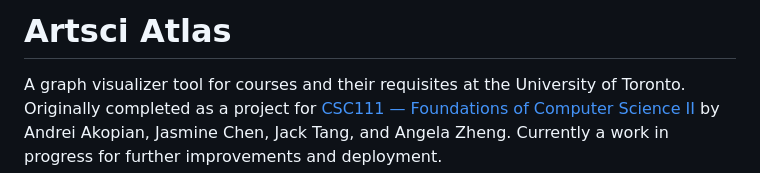
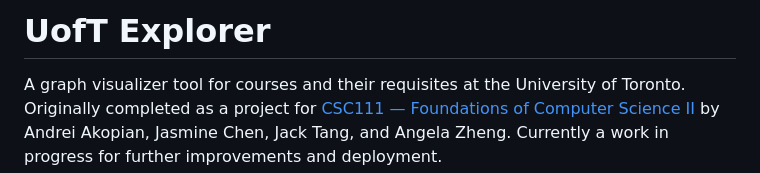
Before and after one commit to andrei-akopian/UofTExplorer, a Markdown page: README.md, the part around the change. Drawn GitHub-style.

Commit message:
docs: change project name

```diff
--- a/README.md
+++ b/README.md
@@ -1,4 +1,4 @@
-# Artsci Atlas
+# UofT Explorer
 
 A graph visualizer tool for courses and their requisites at the University of Toronto. Originally completed as a project for [CSC111 — Foundations of Computer Science II](https://artsci.calendar.utoronto.ca/course/csc111h1) by Andrei Akopian, Jasmine Chen, Jack Tang, and Angela Zheng. Currently a work in progress for further improvements and deployment.
 
```
